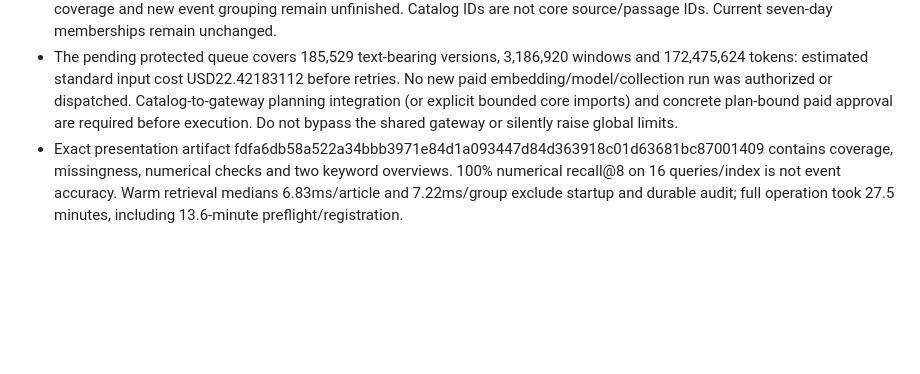
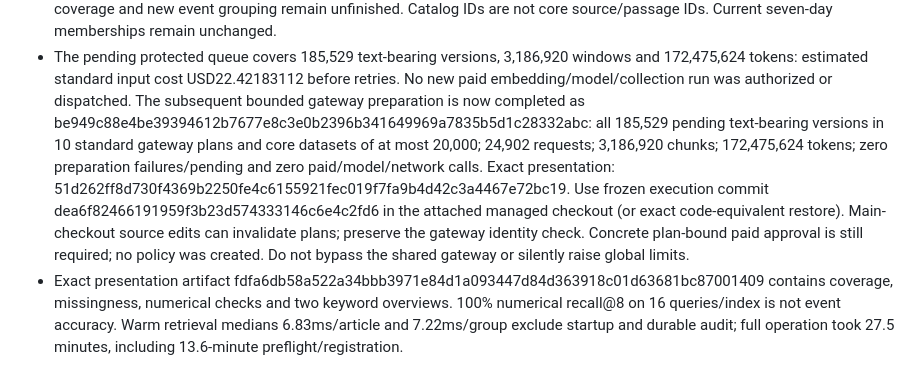
Before and after one commit to qpec/AI-In-the-News, a Markdown page: AGENTS.md, the part around the change. GitHub-like rendering; blank space fills up the shorter version.

```diff
--- a/AGENTS.md
+++ b/AGENTS.md
@@ -104,8 +104,16 @@ Commit each major completed work step to the appropriate `AI-In-the-News` or `AI
 - The pending protected queue covers 185,529 text-bearing versions, 3,186,920
   windows and 172,475,624 tokens: estimated standard input cost USD22.42183112
   before retries. No new paid embedding/model/collection run was authorized or
-  dispatched. Catalog-to-gateway planning integration (or explicit bounded core
-  imports) and concrete plan-bound paid approval are required before execution.
+  dispatched. The subsequent bounded gateway preparation is now completed as
+  be949c88e4be39394612b7677e8c3e0b2396b341649969a7835b5d1c28332abc:
+  all 185,529 pending text-bearing versions in 10 standard gateway plans and core
+  datasets of at most 20,000; 24,902 requests; 3,186,920 chunks; 172,475,624 tokens;
+  zero preparation failures/pending and zero paid/model/network calls.
+  Exact presentation: 51d262ff8d730f4369b2250fe4c6155921fec019f7fa9b4d42c3a4467e72bc19.
+  Use frozen execution commit dea6f82466191959f3b23d574333146c6e4c2fd6 in the
+  attached managed checkout (or exact code-equivalent restore). Main-checkout
+  source edits can invalidate plans; preserve the gateway identity check.
+  Concrete plan-bound paid approval is still required; no policy was created.
   Do not bypass the shared gateway or silently raise global limits.
 - Exact presentation artifact
   fdfa6db58a522a34bbb3971e84d1a093447d84d363918c01d63681bc87001409
```
Also changed, not shown: docs/FULL_CORPUS_VECTOR_STORE.md (+57 -2 lines).
